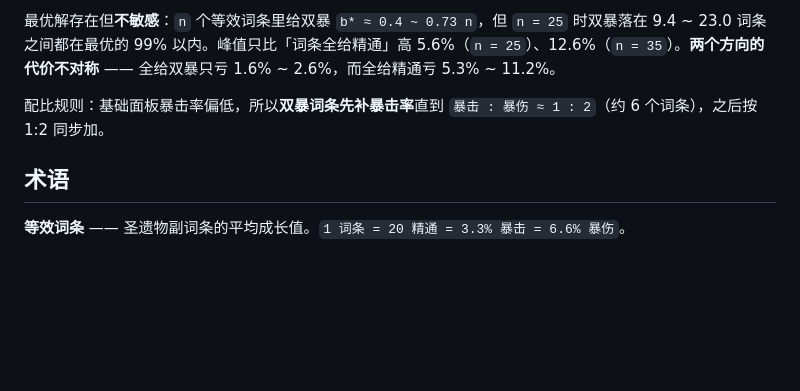
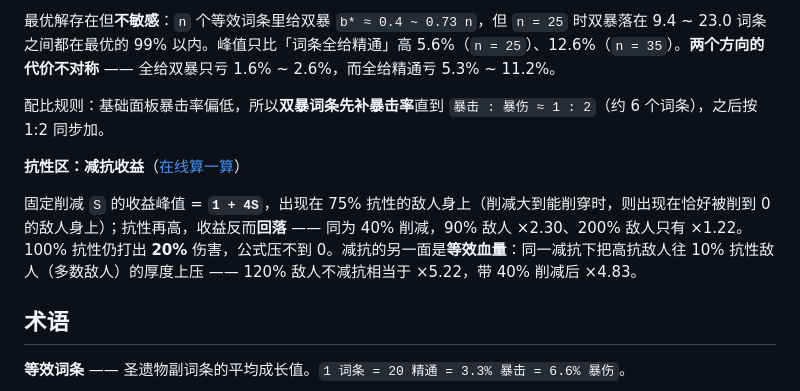
Before and after one commit to SleepCloudMX/genshin-strength, a Markdown page: README.md, the part around the change. Drawn GitHub-style; blank space fills up the shorter version.

Commit message:
docs: add the resistance-zone takeaways to the README conclusions section

```diff
--- a/README.md
+++ b/README.md
@@ -37,6 +37,10 @@
 
 配比规则：基础面板暴击率偏低，所以**双暴词条先补暴击率**直到 `暴击 : 暴伤 ≈ 1 : 2`（约 6 个词条），之后按 1:2 同步加。
 
+**抗性区：减抗收益**（[在线算一算](https://sleepcloudmx.github.io/genshin-strength/tasks/basics/resistance.html)）
+
+固定削减 `S` 的收益峰值 = **`1 + 4S`**，出现在 75% 抗性的敌人身上（削减大到能削穿时，则出现在恰好被削到 0 的敌人身上）；抗性再高，收益反而**回落** —— 同为 40% 削减，90% 敌人 ×2.30、200% 敌人只有 ×1.22。100% 抗性仍打出 **20%** 伤害，公式压不到 0。减抗的另一面是**等效血量**：同一减抗下把高抗敌人往 10% 抗性敌人（多数敌人）的厚度上压 —— 120% 敌人不减抗相当于 ×5.22，带 40% 削减后 ×4.83。
+
 ## 术语
 
 **等效词条** —— 圣遗物副词条的平均成长值。`1 词条 = 20 精通 = 3.3% 暴击 = 6.6% 暴伤`。
```
